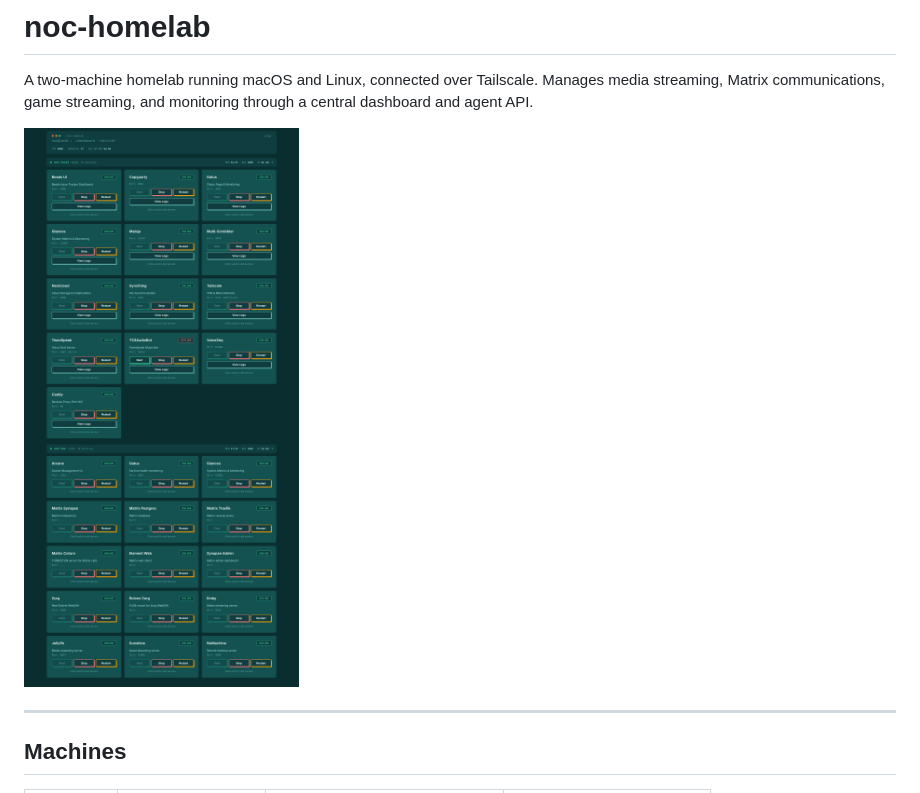
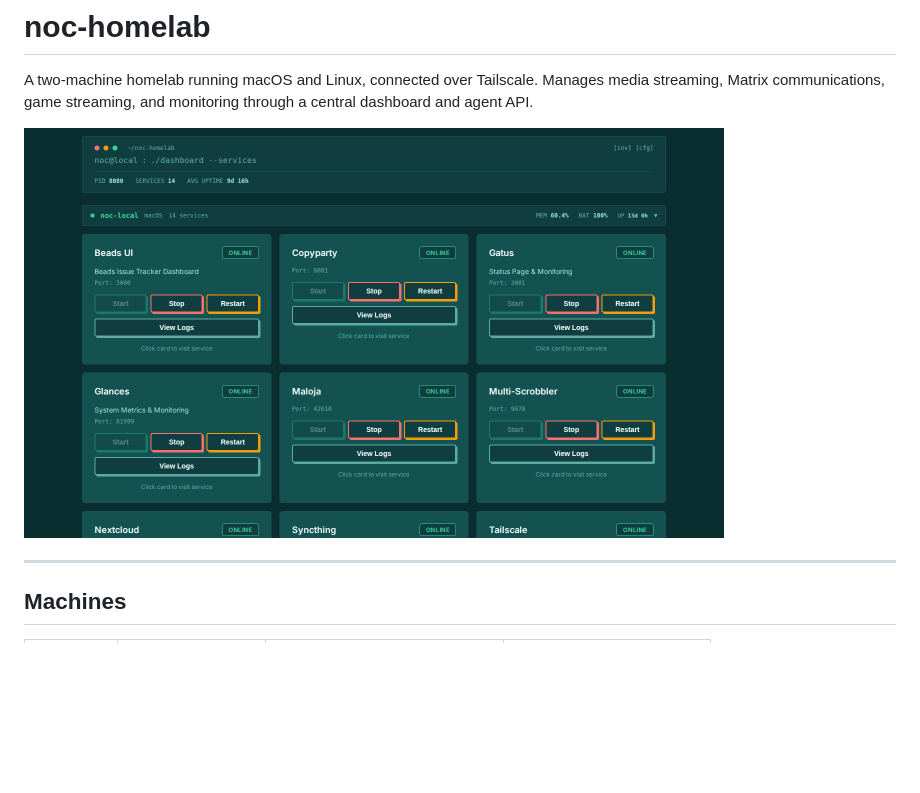
Before and after one commit to NocFA/noc-homelab, a Markdown page: README.md, the part around the change. Rendered like a GitHub page; pictures changed too: docs/dashboard.gif (added), docs/dashboard.png; blank space fills up the shorter version.

Commit message:
dashboard: traffic light hover icons, GIF screenshot, README resize

```diff
--- a/README.md
+++ b/README.md
@@ -2,7 +2,7 @@
 
 A two-machine homelab running macOS and Linux, connected over Tailscale. Manages media streaming, Matrix communications, game streaming, and monitoring through a central dashboard and agent API.
 
-![Dashboard](docs/dashboard.png)
+<img src="docs/dashboard.gif" alt="Dashboard" width="700">
 
 ---
 
```
Also changed, not shown: 1 other file.
